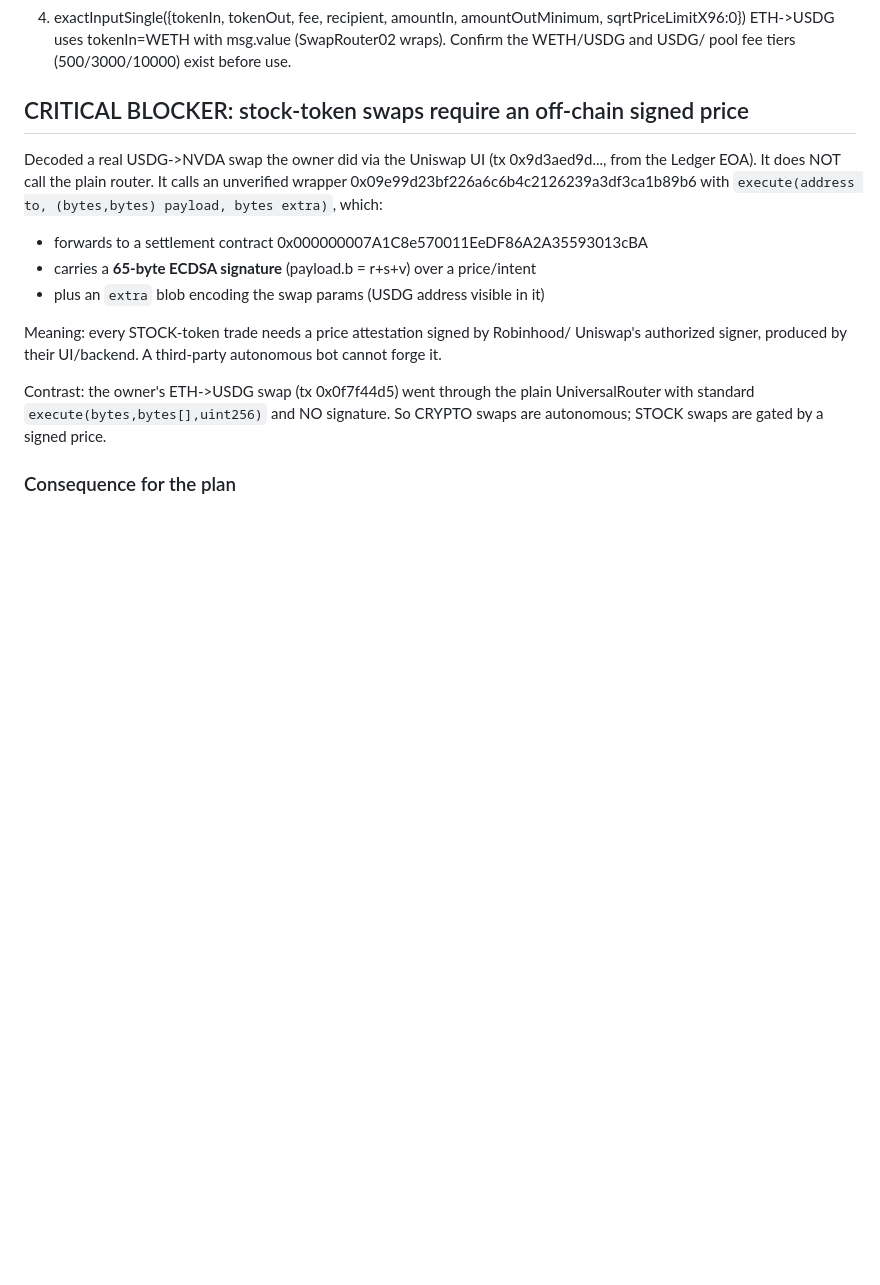
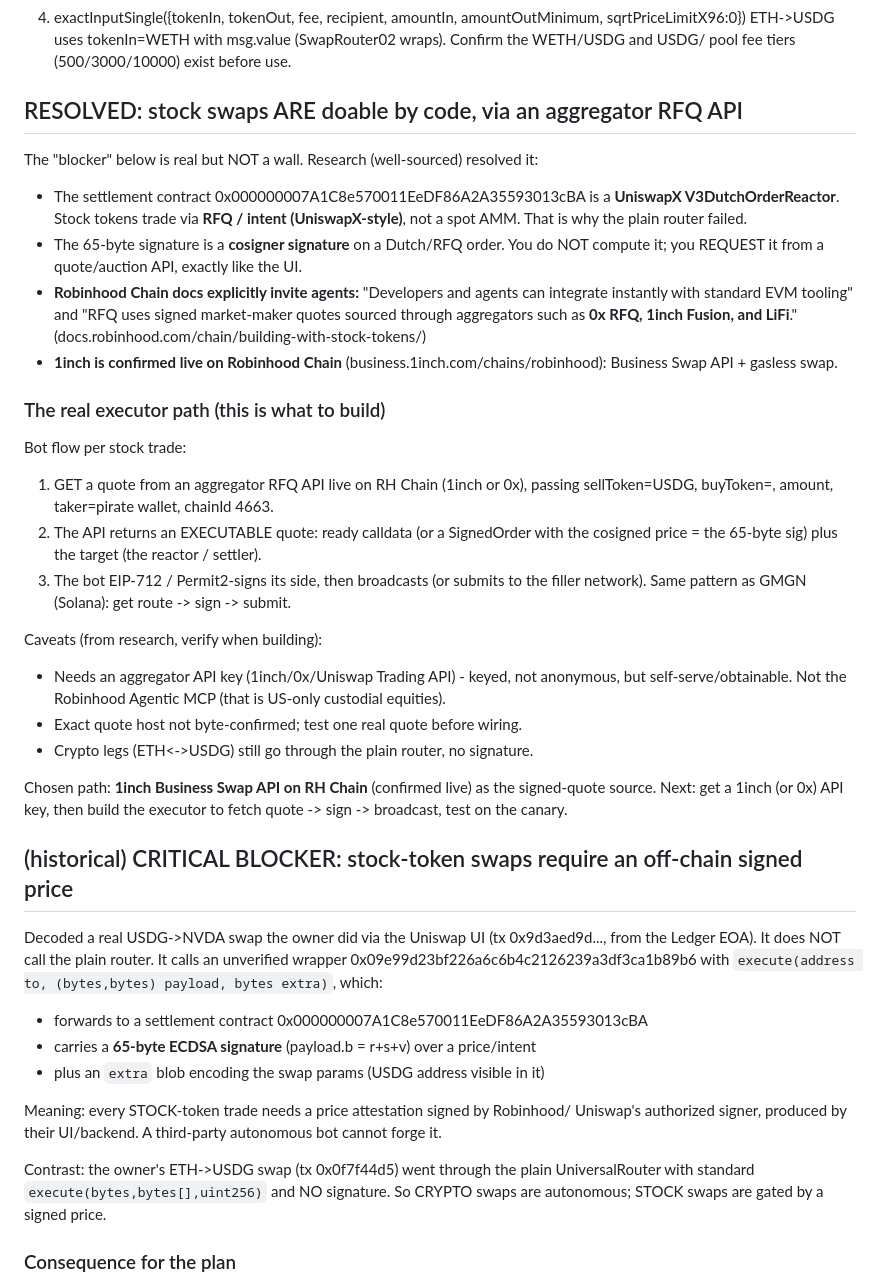
Before and after one commit to adenaobocao/pirate-capital, a Markdown page: docs/CHAIN.md, the part around the change. Drawn GitHub-style; blank space fills up the shorter version.

Commit message:
chain: RESOLVED - stock swaps doable via aggregator RFQ (1inch/0x live on RH Chain); settler is UniswapX Dutch reactor

```diff
--- a/docs/CHAIN.md
+++ b/docs/CHAIN.md
@@ -147,7 +147,43 @@ Swap path to build (SwapRouter02, simplest safe route):
    ETH->USDG uses tokenIn=WETH with msg.value (SwapRouter02 wraps).
 Confirm the WETH/USDG and USDG/<stock> pool fee tiers (500/3000/10000) exist before use.
 
-## CRITICAL BLOCKER: stock-token swaps require an off-chain signed price
+## RESOLVED: stock swaps ARE doable by code, via an aggregator RFQ API
+
+The "blocker" below is real but NOT a wall. Research (well-sourced) resolved it:
+
+- The settlement contract 0x000000007A1C8e570011EeDF86A2A35593013cBA is a
+  **UniswapX V3DutchOrderReactor**. Stock tokens trade via **RFQ / intent
+  (UniswapX-style)**, not a spot AMM. That is why the plain router failed.
+- The 65-byte signature is a **cosigner signature** on a Dutch/RFQ order. You do
+  NOT compute it; you REQUEST it from a quote/auction API, exactly like the UI.
+- **Robinhood Chain docs explicitly invite agents:** "Developers and agents can
+  integrate instantly with standard EVM tooling" and "RFQ uses signed
+  market-maker quotes sourced through aggregators such as **0x RFQ, 1inch Fusion,
+  and LiFi**." (docs.robinhood.com/chain/building-with-stock-tokens/)
+- **1inch is confirmed live on Robinhood Chain** (business.1inch.com/chains/robinhood):
+  Business Swap API + gasless swap.
+
+### The real executor path (this is what to build)
+
+Bot flow per stock trade:
+1. GET a quote from an aggregator RFQ API live on RH Chain (1inch or 0x), passing
+   sellToken=USDG, buyToken=<stock>, amount, taker=pirate wallet, chainId 4663.
+2. The API returns an EXECUTABLE quote: ready calldata (or a SignedOrder with the
+   cosigned price = the 65-byte sig) plus the target (the reactor / settler).
+3. The bot EIP-712 / Permit2-signs its side, then broadcasts (or submits to the
+   filler network). Same pattern as GMGN (Solana): get route -> sign -> submit.
+
+Caveats (from research, verify when building):
+- Needs an aggregator API key (1inch/0x/Uniswap Trading API) - keyed, not anonymous,
+  but self-serve/obtainable. Not the Robinhood Agentic MCP (that is US-only custodial equities).
+- Exact quote host not byte-confirmed; test one real quote before wiring.
+- Crypto legs (ETH<->USDG) still go through the plain router, no signature.
+
+Chosen path: **1inch Business Swap API on RH Chain** (confirmed live) as the
+signed-quote source. Next: get a 1inch (or 0x) API key, then build the executor
+to fetch quote -> sign -> broadcast, test on the canary.
+
+## (historical) CRITICAL BLOCKER: stock-token swaps require an off-chain signed price
 
 Decoded a real USDG->NVDA swap the owner did via the Uniswap UI (tx
 0x9d3aed9d..., from the Ledger EOA). It does NOT call the plain router. It calls
```
